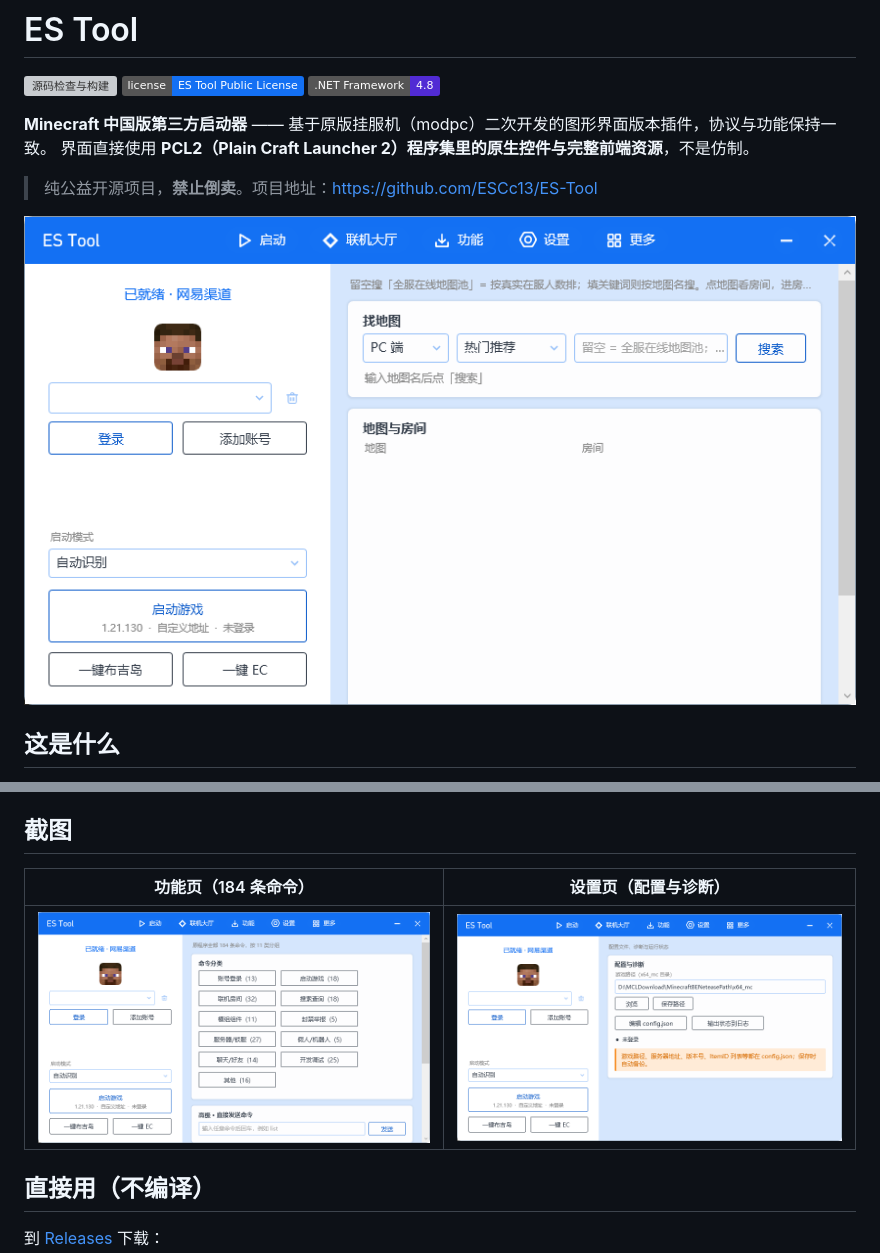
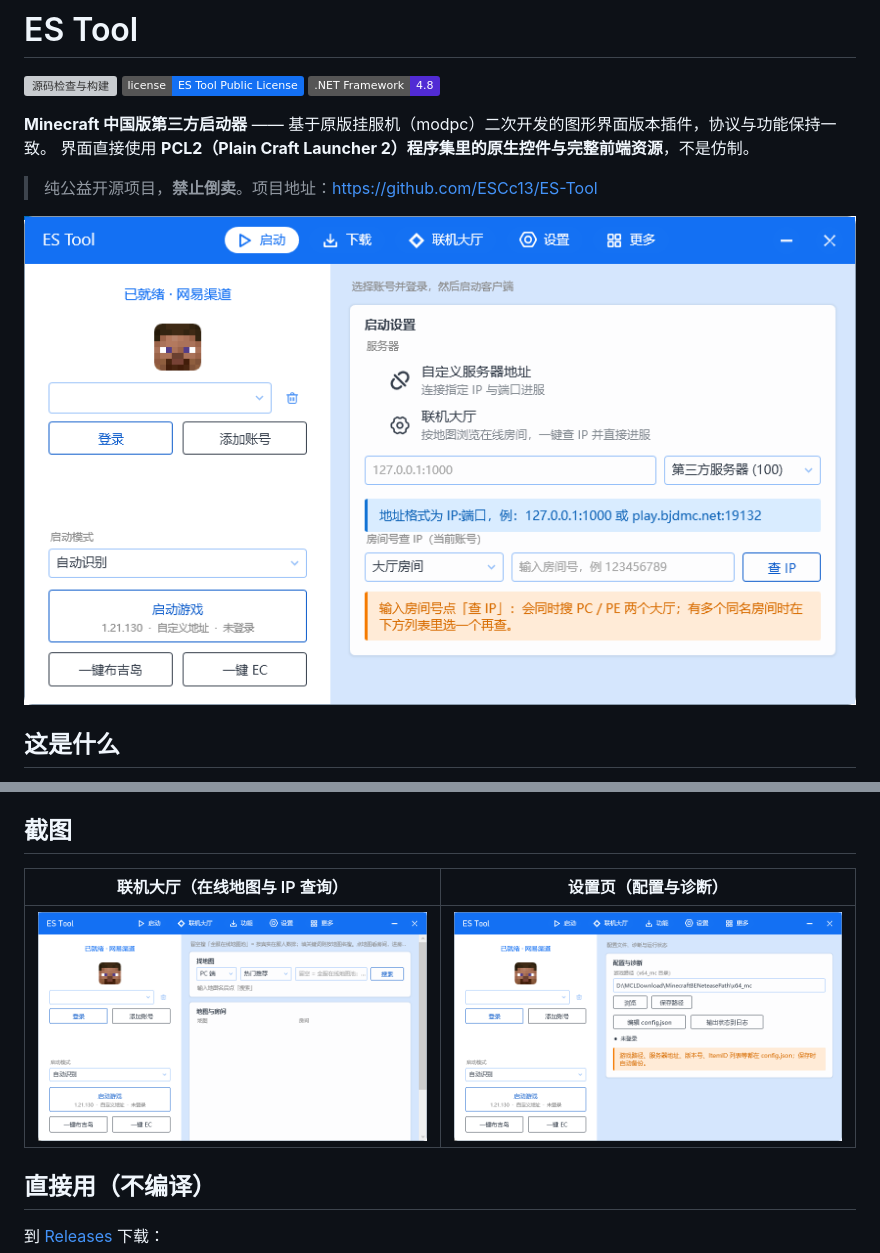
Before and after one commit to ESCc13/ES-Tool, a Markdown page: README.md, 2 parts joined by grey strips. Rendered like a GitHub page; pictures changed too: docs/screenshot-features.png (deleted), docs/screenshot-start.png (added); badges without logos; grey boxes are pictures that could not be loaded.

Commit message:
docs: README 主图换成启动页新截图
- 新增 docs/screenshot-start.png（850×500，与窗口尺寸一致），
  取代原来放在主图位置的联机大厅截图
- 截图表格里的「功能页」已随页面删除而失效，换成仍存在的联机大厅
- 移除 docs/screenshot-features.png（对应页面已不存在，README 也不再引用）

```diff
--- a/README.md
+++ b/README.md
@@ -9,7 +9,7 @@
 
 > 纯公益开源项目，**禁止倒卖**。项目地址：<https://github.com/ESCc13/ES-Tool>
 
-![联机大厅](docs/screenshot-lobby.png)
+![启动页](docs/screenshot-start.png)
 
 ## 这是什么
 
@@ -47,9 +47,9 @@ ES Tool 把它整个搬到图形界面上：**业务逻辑一条没改**，仍
 
 ## 截图
 
-| 功能页（184 条命令） | 设置页（配置与诊断） |
+| 联机大厅（在线地图与 IP 查询） | 设置页（配置与诊断） |
 |---|---|
-| ![功能页](docs/screenshot-features.png) | ![设置页](docs/screenshot-settings.png) |
+| ![联机大厅](docs/screenshot-lobby.png) | ![设置页](docs/screenshot-settings.png) |
 
 ## 直接用（不编译）
 
```
